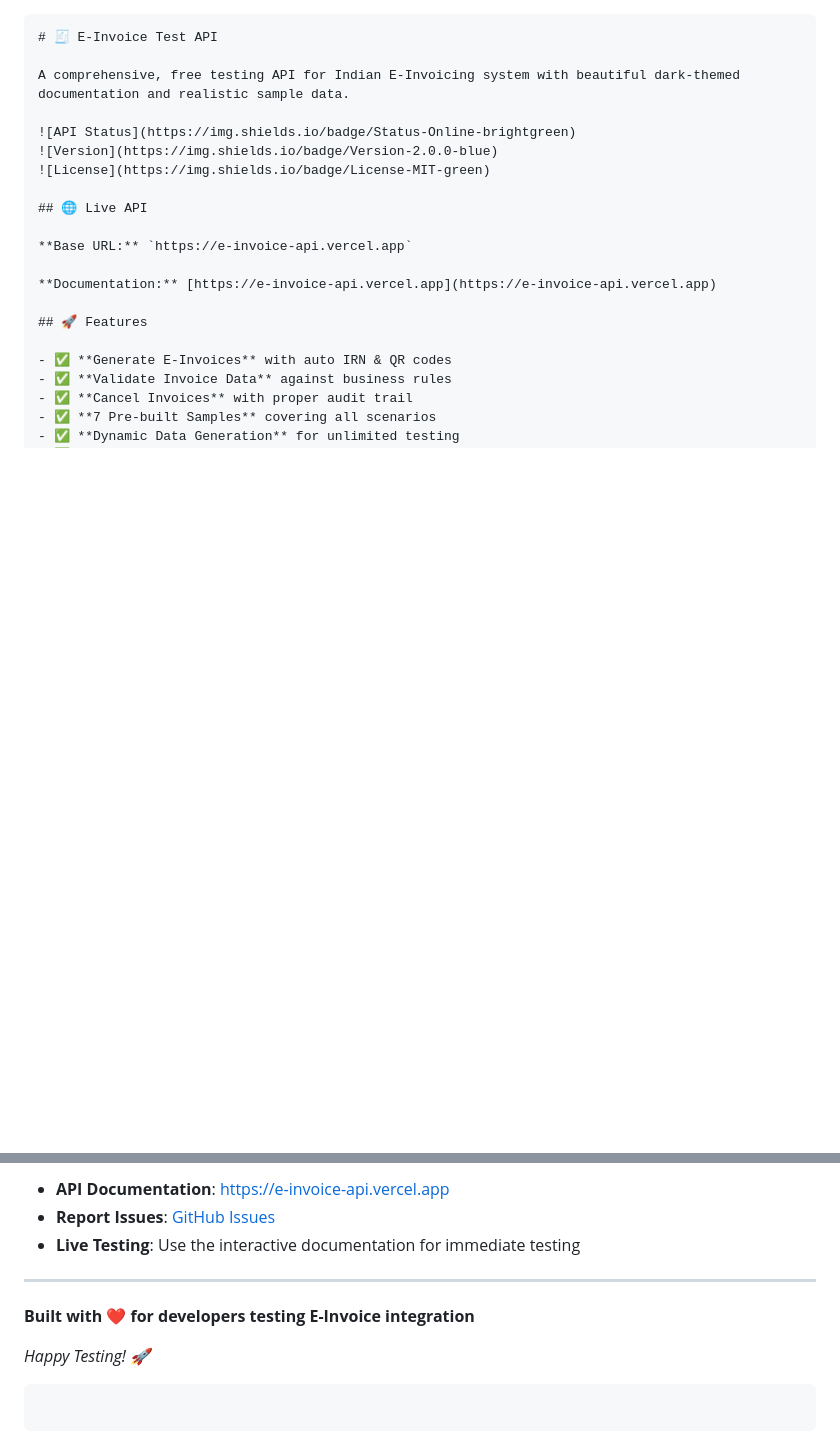
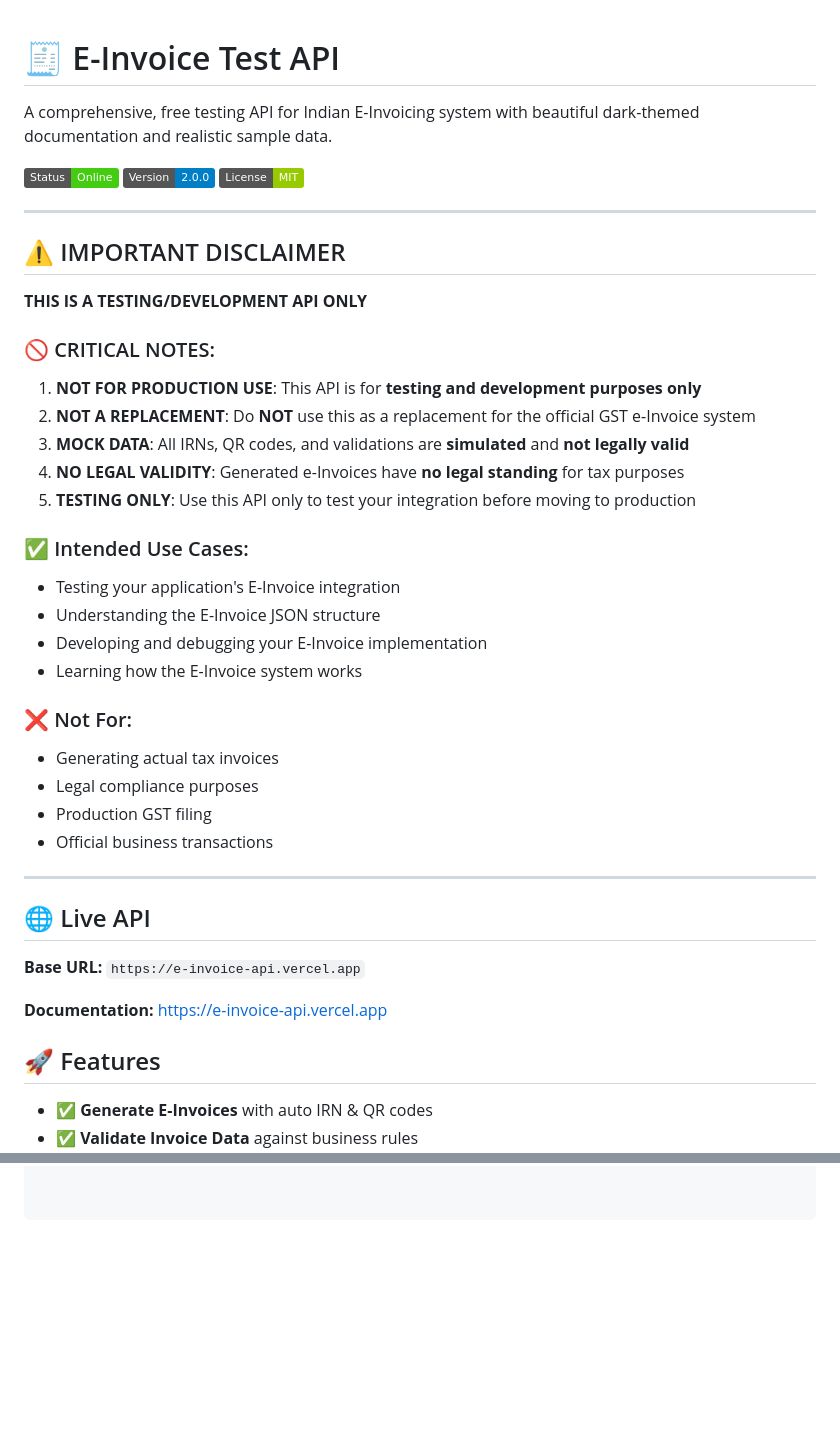
Before and after one commit to OmkarGharat/e-invoice-api, a Markdown page: README.md, 2 parts joined by grey strips. Drawn GitHub-style; badges without logos; blank space fills up the shorter version.

````diff
--- a/README.md
+++ b/README.md
@@ -1,4 +1,3 @@
-```markdown
 # 🧾 E-Invoice Test API
 
 A comprehensive, free testing API for Indian E-Invoicing system with beautiful dark-themed documentation and realistic sample data.
@@ -6,6 +5,35 @@ A comprehensive, free testing API for Indian E-Invoicing system with beautiful d
 ![API Status](https://img.shields.io/badge/Status-Online-brightgreen)
 ![Version](https://img.shields.io/badge/Version-2.0.0-blue)
 ![License](https://img.shields.io/badge/License-MIT-green)
+
+---
+
+## ⚠️ IMPORTANT DISCLAIMER
+
+**THIS IS A TESTING/DEVELOPMENT API ONLY**
+
+### 🚫 CRITICAL NOTES:
+
+1. **NOT FOR PRODUCTION USE**: This API is for **testing and development purposes only**
+2. **NOT A REPLACEMENT**: Do **NOT** use this as a replacement for the official GST e-Invoice system
+3. **MOCK DATA**: All IRNs, QR codes, and validations are **simulated** and **not legally valid**
+4. **NO LEGAL VALIDITY**: Generated e-Invoices have **no legal standing** for tax purposes
+5. **TESTING ONLY**: Use this API only to test your integration before moving to production
+
+### ✅ Intended Use Cases:
+- Testing your application's E-Invoice integration
+- Understanding the E-Invoice JSON structure
+- Developing and debugging your E-Invoice implementation
+- Learning how the E-Invoice system works
+
+### ❌ Not For:
+- Generating actual tax invoices
+- Legal compliance purposes
+- Production GST filing
+- Official business transactions
+
+---
+
 
 ## 🌐 Live API
 
@@ -263,10 +146,0 @@ This project is licensed under the MIT License - see the [LICENSE](LICENSE) file
-- **API Documentation**: [https://e-invoice-api.vercel.app](https://e-invoice-api.vercel.app)
-- **Report Issues**: [GitHub Issues](https://github.com/your-username/e-invoice-api/issues)
-- **Live Testing**: Use the interactive documentation for immediate testing
-
----
-
-**Built with ❤️ for developers testing E-Invoice integration**
-
-*Happy Testing! 🚀*
-```
````
Also changed, not shown: other parts of README.md (+0 -144 lines).
